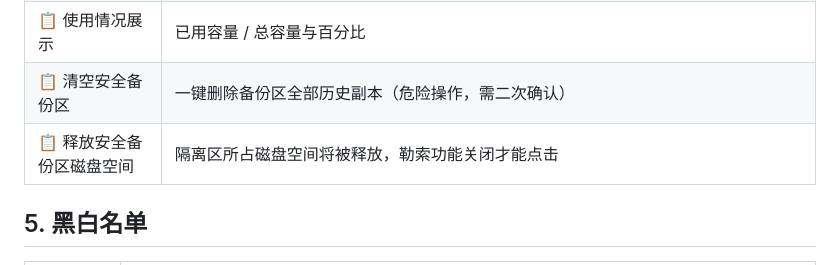
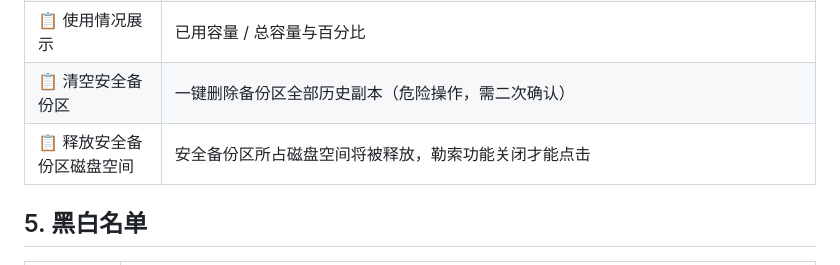
Before and after one commit to xd121614/ne_gfrguard, a Markdown page: doc/specs/features.md, the part around the change. Rendered like a GitHub page.

Commit message:
更新特性列表

```diff
--- a/doc/specs/features.md
+++ b/doc/specs/features.md
@@ -45,7 +45,7 @@
 | 📋 备份区写满策略 | （语义见第 8 章边界与容量限制） |
 | 📋 使用情况展示 | 已用容量 / 总容量与百分比 |
 | 📋 清空安全备份区 | 一键删除备份区全部历史副本（危险操作，需二次确认） |
-| 📋 释放安全备份区磁盘空间 | 隔离区所占磁盘空间将被释放，勒索功能关闭才能点击 |
+| 📋 释放安全备份区磁盘空间 | 安全备份区所占磁盘空间将被释放，勒索功能关闭才能点击 |
 
 ## 5. 黑白名单
 
```
